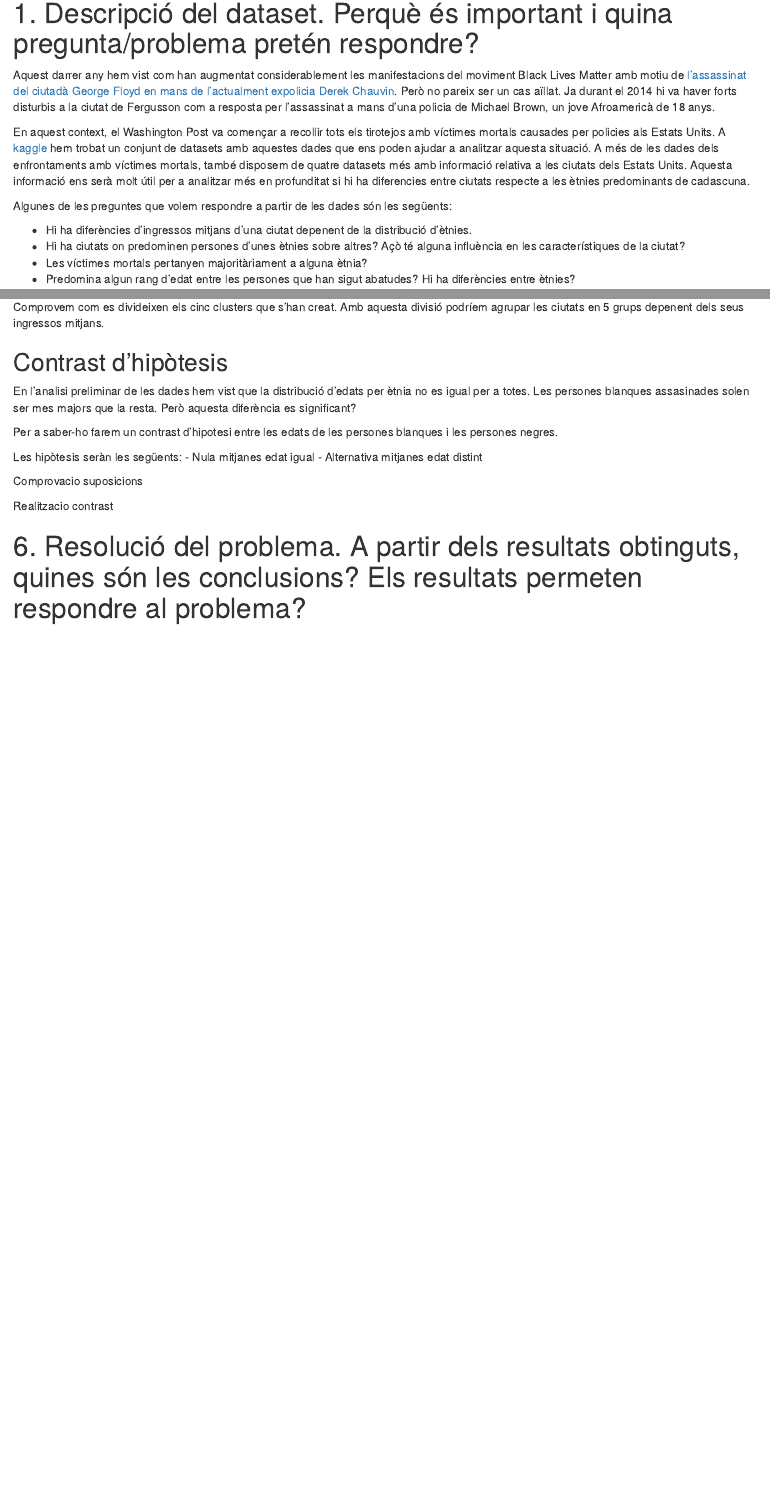
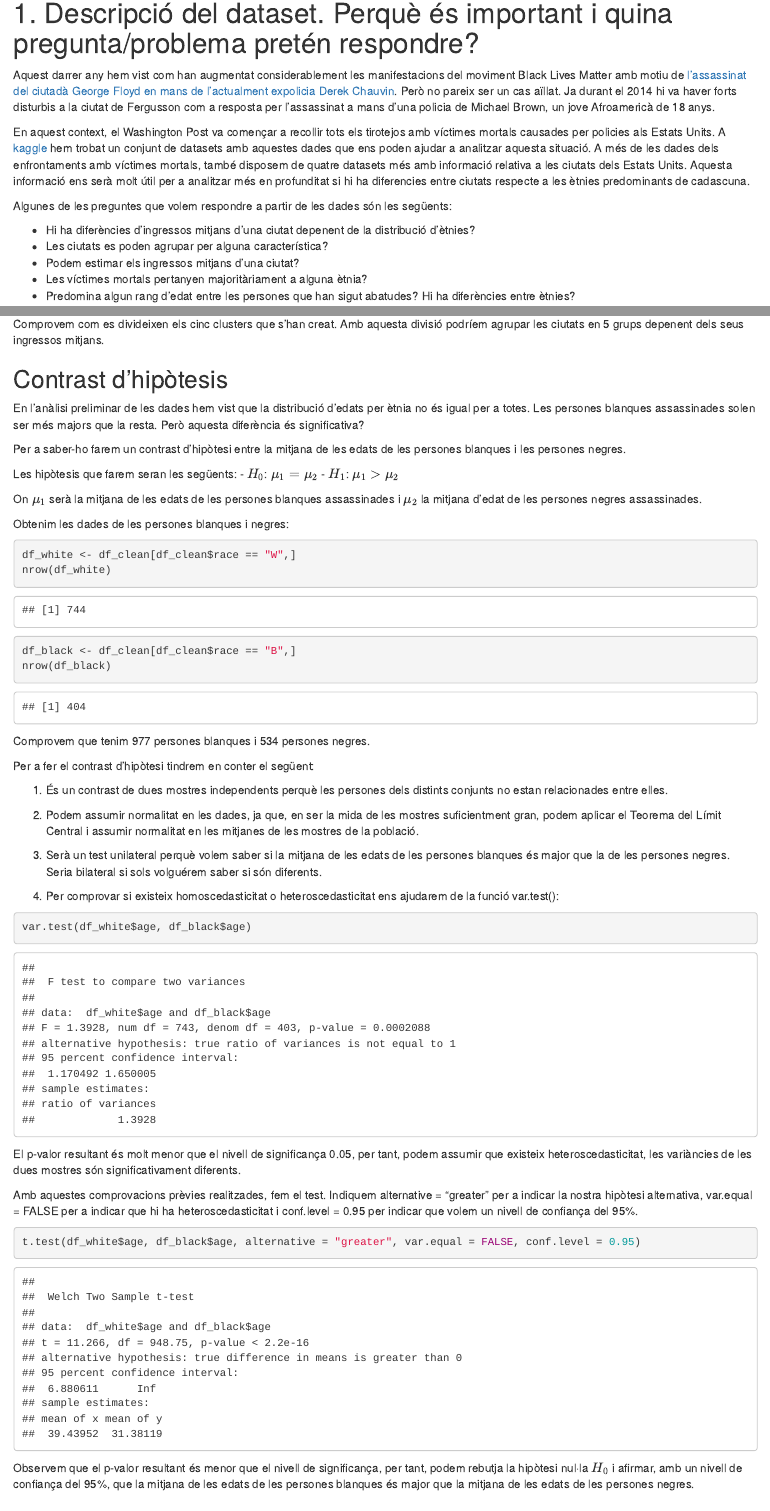
Before and after one commit to AaronPuche/pra2-neteja-analisi, an R Markdown document (PRA2 - Neteja i analisis.Rmd): the page in a window 1100 px wide, from 300 px down, and a second part further down, joined at a grey line. Rendered offline with R 4.5, knitr and Pandoc, with nearby package versions; some code elsewhere in the file could not run offline.

Commit message:
Contrast hipotesis i conclusions

````diff
--- a/PRA2 - Neteja i analisis.Rmd
+++ b/PRA2 - Neteja i analisis.Rmd
@@ -16,8 +16,9 @@ En aquest context, el Washington Post va començar a recollir tots els tirotejos
 
 Algunes de les preguntes que volem respondre a partir de les dades són les següents:
 
-- Hi ha diferències d'ingressos mitjans d'una ciutat depenent de la distribució d'ètnies.
-- Hi ha ciutats on predominen persones d'unes ètnies sobre altres? Açò té alguna influència en les característiques de la ciutat?
+- Hi ha diferències d'ingressos mitjans d'una ciutat depenent de la distribució d'ètnies?
+- Les ciutats es poden agrupar per alguna característica?
+- Podem estimar els ingressos mitjans d'una ciutat?
 - Les víctimes mortals pertanyen majoritàriament a alguna ètnia?
 - Predomina algun rang d'edat entre les persones que han sigut abatudes? Hi ha diferències entre ètnies?
 
@@ -436,16 +437,46 @@ Comprovem com es divideixen els cinc clusters que s'han creat. Amb aquesta divis
 
 ## Contrast d'hipòtesis
 
-En l'analisi preliminar de les dades hem vist que la distribució d'edats per ètnia no es igual per a totes. Les persones blanques assasinades solen ser mes majors que la resta. Però aquesta diferència es significant?
+En l'anàlisi preliminar de les dades hem vist que la distribució d'edats per ètnia no és igual per a totes. Les persones blanques assassinades solen ser més majors que la resta. Però aquesta diferència és significativa?
 
-Per a saber-ho farem un contrast d'hipotesi entre les edats de les persones blanques i les persones negres.
+Per a saber-ho farem un contrast d'hipòtesi entre la mitjana de les edats de les persones blanques i les persones negres.
 
-Les hipòtesis seràn les següents:
-- Nula mitjanes edat igual
-- Alternativa mitjanes edat distint
+Les hipòtesis que farem seran les següents:
+- $H_{0}$: $\mu_{1}=\mu_{2}$
+- $H_{1}$: $\mu_{1}>\mu_{2}$
 
-Comprovacio suposicions
+On $\mu_{1}$ serà la mitjana de les edats de les persones blanques assassinades i $\mu_{2}$ la mitjana d'edat de les persones negres assassinades.
 
-Realitzacio contrast
+Obtenim les dades de les persones blanques i negres:
+```{r echo=TRUE, message=FALSE, warning=FALSE}
+df_white <- df_clean[df_clean$race == "W",]
+nrow(df_white)
+
+df_black <- df_clean[df_clean$race == "B",]
+nrow(df_black)
+```
+Comprovem que tenim 977 persones blanques i 534 persones negres.
+
+Per a fer el contrast d'hipòtesi tindrem en conter el següent:
+
+1. És un contrast de dues mostres independents perquè les persones dels distints conjunts no estan relacionades entre elles.
+
+2. Podem assumir normalitat en les dades, ja que, en ser la mida de les mostres suficientment gran, podem aplicar el Teorema del Límit Central i assumir normalitat en les mitjanes de les mostres de la població.
+
+3. Serà un test unilateral perquè volem saber si la mitjana de les edats de les persones blanques és major que la de les persones negres. Seria bilateral si sols volguérem saber si són diferents.
+
+4. Per comprovar si existeix homoscedasticitat o heteroscedasticitat ens ajudarem de la funció var.test():
+```{r echo=TRUE, message=FALSE, warning=FALSE}
+var.test(df_white$age, df_black$age)
+```
+
+El p-valor resultant és molt menor que el nivell de significança 0.05, per tant, podem assumir que existeix heteroscedasticitat, les variàncies de les dues mostres són significativament diferents.
+
+Amb aquestes comprovacions prèvies realitzades, fem el test. Indiquem alternative = "greater" per a indicar la nostra hipòtesi alternativa, var.equal = FALSE per a indicar que hi ha heteroscedasticitat i conf.level = 0.95 per indicar que volem un nivell de confiança del 95%.
+```{r echo=TRUE, message=FALSE, warning=FALSE}
+t.test(df_white$age, df_black$age, alternative = "greater", var.equal = FALSE, conf.level = 0.95)
+```
+
+Observem que el p-valor resultant és menor que el nivell de significança, per tant, podem rebutja la hipòtesi nul·la $H_0$ i afirmar, amb un nivell de confiança del 95%, que la mitjana de les edats de les persones blanques és major que la mitjana de les edats de les persones negres.
 
 # 6. Resolució del problema. A partir dels resultats obtinguts, quines són les conclusions? Els resultats permeten respondre al problema?
````
Also changed, not shown: PRA2---Neteja-i-analisis.html, PRA2 - Neteja i analisis.Rmd (22 more changed lines).
